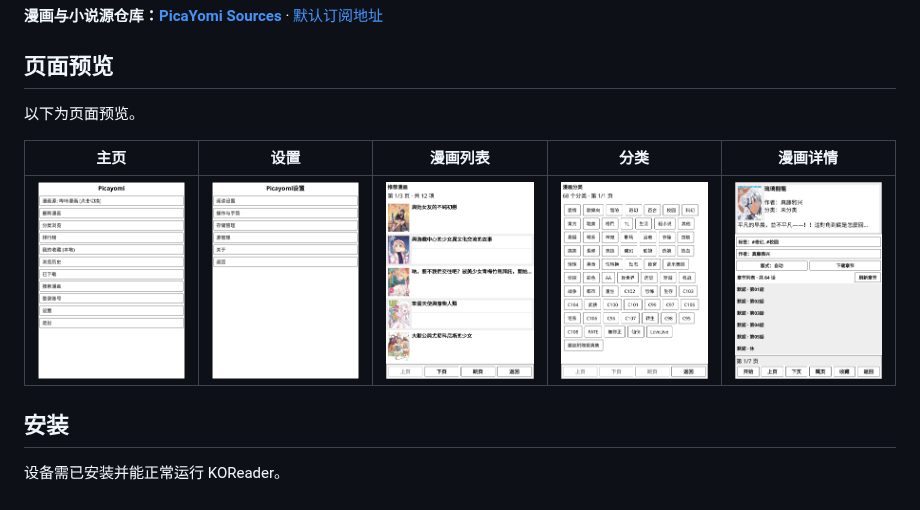
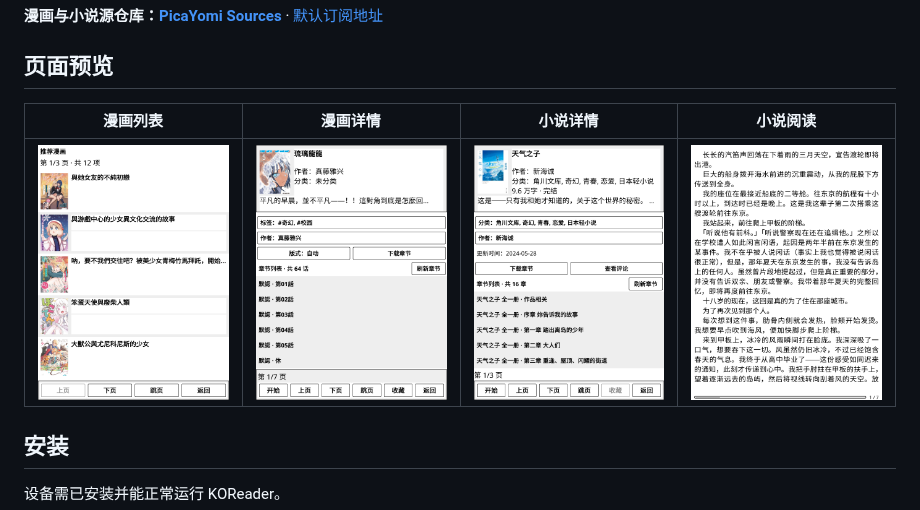
Before and after one commit to UFOAlastor/koreader_PicaYomi, a Markdown page: README.md, the part around the change. GitHub-like rendering; pictures changed too: docs/screenshots/categories.png (deleted), docs/screenshots/home.png (deleted), docs/screenshots/novel-detail.png (added).

```diff
--- a/README.md
+++ b/README.md
@@ -8,11 +8,9 @@
 
 ## 页面预览
 
-以下为页面预览。
-
-| 主页 | 设置 | 漫画列表 | 分类 | 漫画详情 |
-|---|---|---|---|---|
-| ![主页](docs/screenshots/home.png) | ![设置](docs/screenshots/settings.png) | ![漫画列表](docs/screenshots/comic-list.png) | ![分类](docs/screenshots/categories.png) | ![琉璃龍龍详情页](docs/screenshots/detail.png) |
+| 漫画列表 | 漫画详情 | 小说详情 | 小说阅读 |
+|---|---|---|---|
+| ![漫画列表](docs/screenshots/comic-list.png) | ![漫画详情](docs/screenshots/detail.png) | ![小说详情](docs/screenshots/novel-detail.png) | ![小说阅读](docs/screenshots/novel-reader.png) |
 
 ## 安装
 
```
Also changed, not shown: README.en.md (+3 -3 lines).
